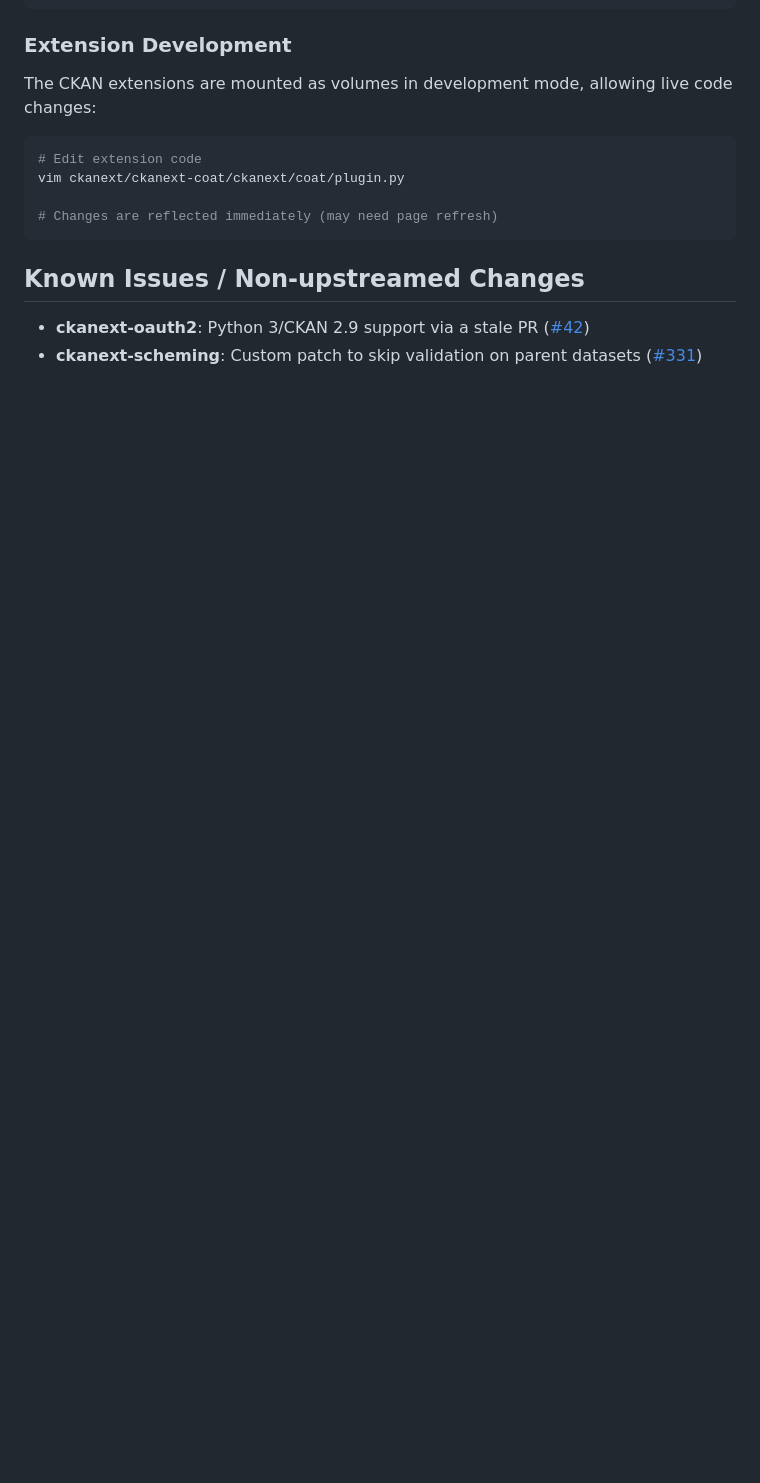
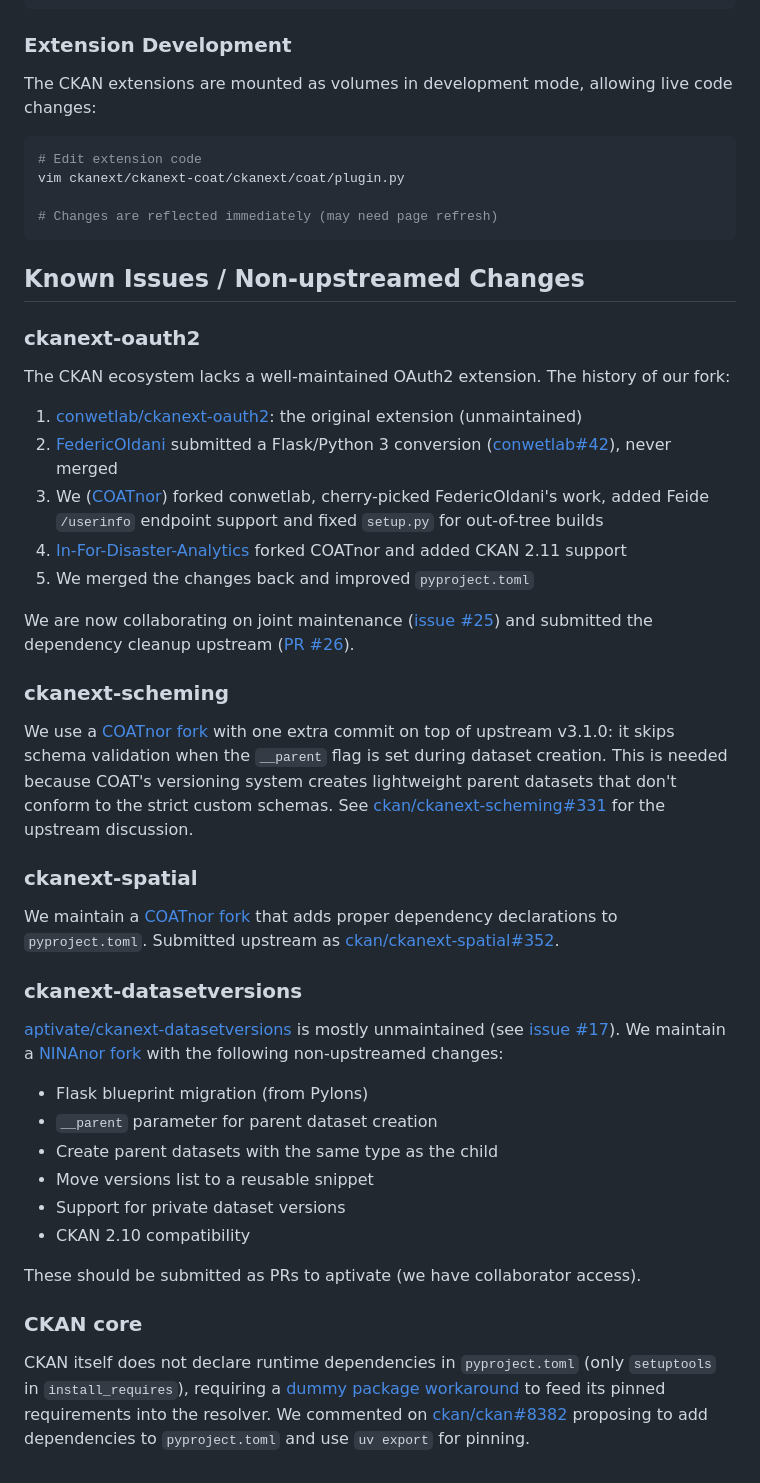
Before and after one commit to COATnor/datacatalog, a Markdown page: README.md, the part around the change. GitHub-like rendering; blank space fills up the shorter version.

Commit message:
doc: extend section on upstream and forks

```diff
--- a/README.md
+++ b/README.md
@@ -196,5 +196,39 @@ vim ckanext/ckanext-coat/ckanext/coat/plugin.py
 
 ## Known Issues / Non-upstreamed Changes
 
-- **ckanext-oauth2**: Python 3/CKAN 2.9 support via a stale PR ([#42](https://github.com/conwetlab/ckanext-oauth2/pull/42))
-- **ckanext-scheming**: Custom patch to skip validation on parent datasets ([#331](https://github.com/ckan/ckanext-scheming/issues/331))
+### ckanext-oauth2
+
+The CKAN ecosystem lacks a well-maintained OAuth2 extension. The history of our fork:
+
+1. [conwetlab/ckanext-oauth2](https://github.com/conwetlab/ckanext-oauth2): the original extension (unmaintained)
+2. [FedericOldani](https://github.com/FedericOldani) submitted a Flask/Python 3 conversion ([conwetlab#42](https://github.com/conwetlab/ckanext-oauth2/pull/42)), never merged
+3. We ([COATnor](https://github.com/COATnor/ckanext-oauth2)) forked conwetlab, cherry-picked FedericOldani's work, added Feide `/userinfo` endpoint support and fixed `setup.py` for out-of-tree builds
+4. [In-For-Disaster-Analytics](https://github.com/In-For-Disaster-Analytics/ckanext-oauth2) forked COATnor and added CKAN 2.11 support
+5. We merged the changes back and improved `pyproject.toml`
+
+We are now collaborating on joint maintenance ([issue #25](https://github.com/In-For-Disaster-Analytics/ckanext-oauth2/issues/25)) and submitted the dependency cleanup upstream ([PR #26](https://github.com/In-For-Disaster-Analytics/ckanext-oauth2/pull/26)).
+
+### ckanext-scheming
+
+We use a [COATnor fork](https://github.com/COATnor/ckanext-scheming/tree/skip-validation-if-parent) with one extra commit on top of upstream v3.1.0: it skips schema validation when the `__parent` flag is set during dataset creation. This is needed because COAT's versioning system creates lightweight parent datasets that don't conform to the strict custom schemas. See [ckan/ckanext-scheming#331](https://github.com/ckan/ckanext-scheming/issues/331) for the upstream discussion.
+
+### ckanext-spatial
+
+We maintain a [COATnor fork](https://github.com/COATnor/ckanext-spatial/tree/coat) that adds proper dependency declarations to `pyproject.toml`. Submitted upstream as [ckan/ckanext-spatial#352](https://github.com/ckan/ckanext-spatial/pull/352).
+
+### ckanext-datasetversions
+
+[aptivate/ckanext-datasetversions](https://github.com/aptivate/ckanext-datasetversions) is mostly unmaintained (see [issue #17](https://github.com/aptivate/ckanext-datasetversions/issues/17)). We maintain a [NINAnor fork](https://github.com/NINAnor/ckanext-datasetversions) with the following non-upstreamed changes:
+
+- Flask blueprint migration (from Pylons)
+- `__parent` parameter for parent dataset creation
+- Create parent datasets with the same type as the child
+- Move versions list to a reusable snippet
+- Support for private dataset versions
+- CKAN 2.10 compatibility
+
+These should be submitted as PRs to aptivate (we have collaborator access).
+
+### CKAN core
+
+CKAN itself does not declare runtime dependencies in `pyproject.toml` (only `setuptools` in `install_requires`), requiring a [dummy package workaround](dummy/ckan/) to feed its pinned requirements into the resolver. We commented on [ckan/ckan#8382](https://github.com/ckan/ckan/issues/8382#issuecomment-4154186834) proposing to add dependencies to `pyproject.toml` and use `uv export` for pinning.
```
